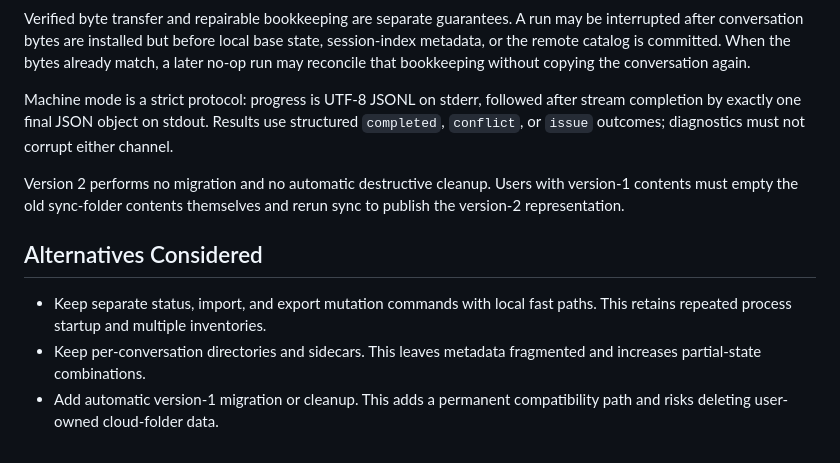
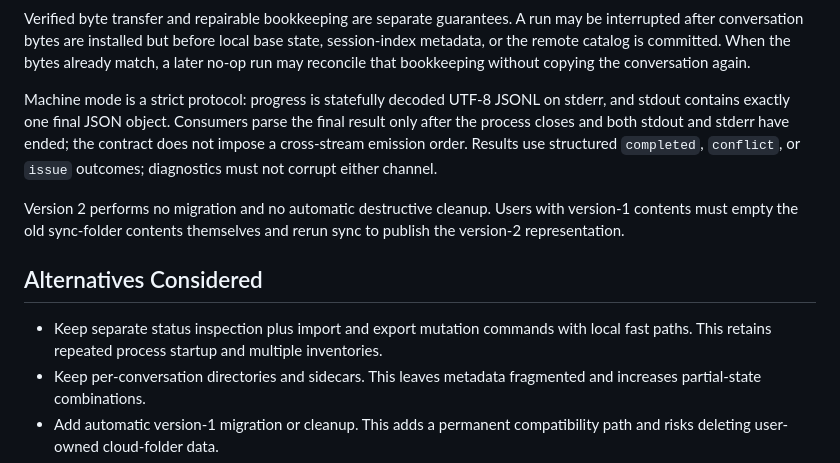
Before and after one commit to Wenjun-Mao/codex_usage, a Markdown page: docs/adr/0011-flat-single-process-sync.md, the part around one of its changes. GitHub-like rendering.

Commit message:
docs: clarify sync machine protocol

```diff
--- a/docs/adr/0011-flat-single-process-sync.md
+++ b/docs/adr/0011-flat-single-process-sync.md
@@ -50,13 +50,13 @@ Conversation files and the index are written through sibling temporary files and
 
 Verified byte transfer and repairable bookkeeping are separate guarantees. A run may be interrupted after conversation bytes are installed but before local base state, session-index metadata, or the remote catalog is committed. When the bytes already match, a later no-op run may reconcile that bookkeeping without copying the conversation again.
 
-Machine mode is a strict protocol: progress is UTF-8 JSONL on stderr, followed after stream completion by exactly one final JSON object on stdout. Results use structured `completed`, `conflict`, or `issue` outcomes; diagnostics must not corrupt either channel.
+Machine mode is a strict protocol: progress is statefully decoded UTF-8 JSONL on stderr, and stdout contains exactly one final JSON object. Consumers parse the final result only after the process closes and both stdout and stderr have ended; the contract does not impose a cross-stream emission order. Results use structured `completed`, `conflict`, or `issue` outcomes; diagnostics must not corrupt either channel.
 
 Version 2 performs no migration and no automatic destructive cleanup. Users with version-1 contents must empty the old sync-folder contents themselves and rerun sync to publish the version-2 representation.
 
 ## Alternatives Considered
 
-- Keep separate status, import, and export mutation commands with local fast paths. This retains repeated process startup and multiple inventories.
+- Keep separate status inspection plus import and export mutation commands with local fast paths. This retains repeated process startup and multiple inventories.
 - Keep per-conversation directories and sidecars. This leaves metadata fragmented and increases partial-state combinations.
 - Add automatic version-1 migration or cleanup. This adds a permanent compatibility path and risks deleting user-owned cloud-folder data.
 - Claim a distributed transaction across cloud providers. Their filesystem abstractions do not offer a portable lock or compare-and-swap contract.
```
Also changed, not shown: other parts of docs/adr/0011-flat-single-process-sync.md (+1 -1 lines).
